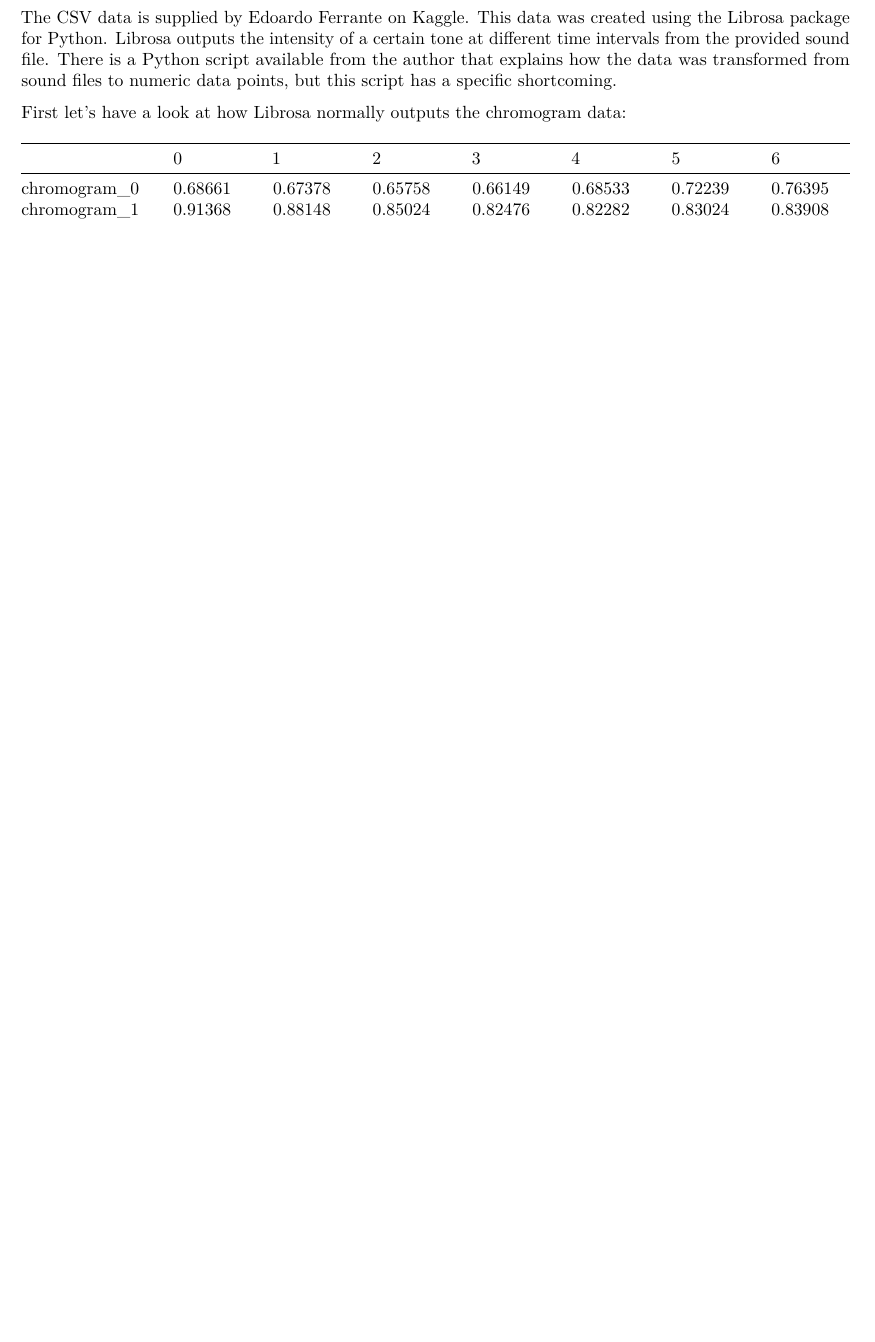
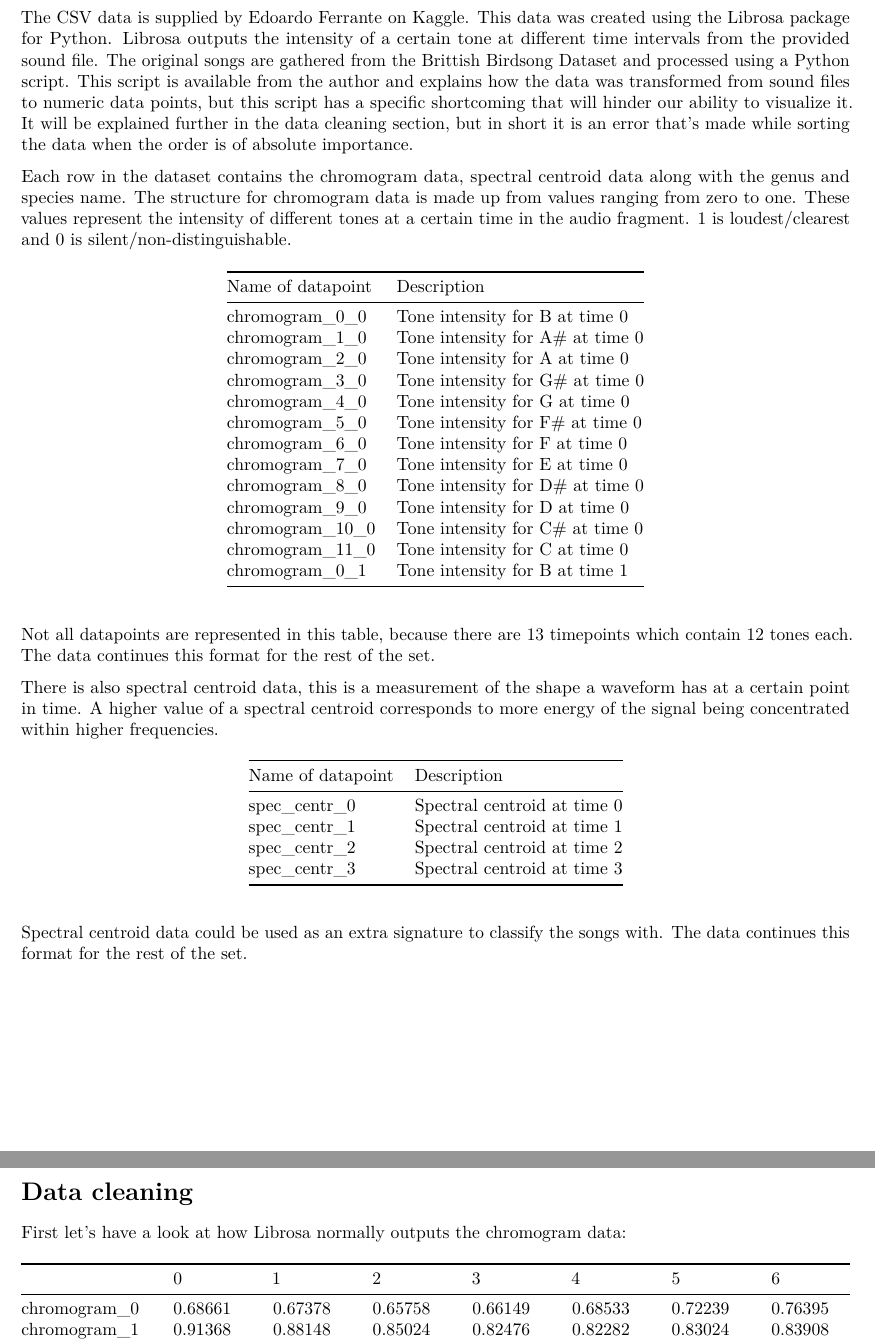
Before and after one commit to niek265/Thema9-Praktijdopdracht, an R Markdown document (log.rmd): part of page 1 of 6 before the commit and two parts of pages 2 and 3 of 11 after it, the two joined at a grey line, cut so that both start at the same text, the shorter picture padded with empty space. Rendered offline with R 4.5, knitr and Pandoc, then LaTeX, with nearby package versions; some code elsewhere in the file could not run offline.

Commit message:
Expanded log.

```diff
--- a/log.rmd
+++ b/log.rmd
@@ -17,7 +18,49 @@ reticulate::use_virtualenv("../Thema9-Praktijkopdracht/venv")
 The CSV data is supplied by [Edoardo Ferrante on Kaggle](https://www.kaggle.com/datasets/fleanend/birds-songs-numeric-dataset).
 This data was created using the Librosa package for Python. Librosa outputs the intensity of a certain tone at different time intervals from the provided sound file.
-There is a Python script available from the author that explains how the data was transformed from sound files to numeric data points, but this script has a specific shortcoming.
+The original songs are gathered from [the Brittish Birdsong Dataset](https://www.kaggle.com/datasets/rtatman/british-birdsong-dataset) and processed using a Python script.
+This script is available from the author and explains how the data was transformed from sound files to numeric data points, but this script has a specific shortcoming that will hinder our ability to visualize it.
+It will be explained further in the data cleaning section, but in short it is an error that's made while sorting the data when the order is of absolute importance.
 
+Each row in the dataset contains the chromogram data, spectral centroid data along with the genus and species name.
+The structure for chromogram data is made up from values ranging from zero to one.
+These values represent the intensity of different tones at a certain time in the audio fragment.
+1 is loudest/clearest and 0 is silent/non-distinguishable.
+
+| Name of datapoint | Description                     |
+|-------------------|---------------------------------|
+| chromogram_0_0    | Tone intensity for B at time 0  |
+| chromogram_1_0    | Tone intensity for A# at time 0 |
+| chromogram_2_0    | Tone intensity for A at time 0  |
+| chromogram_3_0    | Tone intensity for G# at time 0 |
+| chromogram_4_0    | Tone intensity for G at time 0  |
+| chromogram_5_0    | Tone intensity for F# at time 0 |
+| chromogram_6_0    | Tone intensity for F at time 0  |
+| chromogram_7_0    | Tone intensity for E at time 0  |
+| chromogram_8_0    | Tone intensity for D# at time 0 |
+| chromogram_9_0    | Tone intensity for D at time 0  |
+| chromogram_10_0   | Tone intensity for C# at time 0 |
+| chromogram_11_0   | Tone intensity for C at time 0  |
+| chromogram_0_1    | Tone intensity for B at time 1  |
+
+Not all datapoints are represented in this table, because there are 13 timepoints which contain 12 tones each.
+The data continues this format for the rest of the set.
+
+There is also spectral centroid data, this is a measurement of the shape a waveform has at a certain point in time.
+A higher value of a spectral centroid corresponds to more energy of the signal being concentrated within higher frequencies.
+
+| Name of datapoint | Description                 |
+|-------------------|-----------------------------|
+| spec_centr_0      | Spectral centroid at time 0 |
+| spec_centr_1      | Spectral centroid at time 1 |
+| spec_centr_2      | Spectral centroid at time 2 |
+| spec_centr_3      | Spectral centroid at time 3 |
+
+Spectral centroid data could be used as an extra signature to classify the songs with.
+The data continues this format for the rest of the set.
+
+\newpage
+
+# Data cleaning
 First let's have a look at how Librosa normally outputs the chromogram data:
 
 
```
Also changed, not shown: log.pdf, log.rmd (22 more changed lines).
